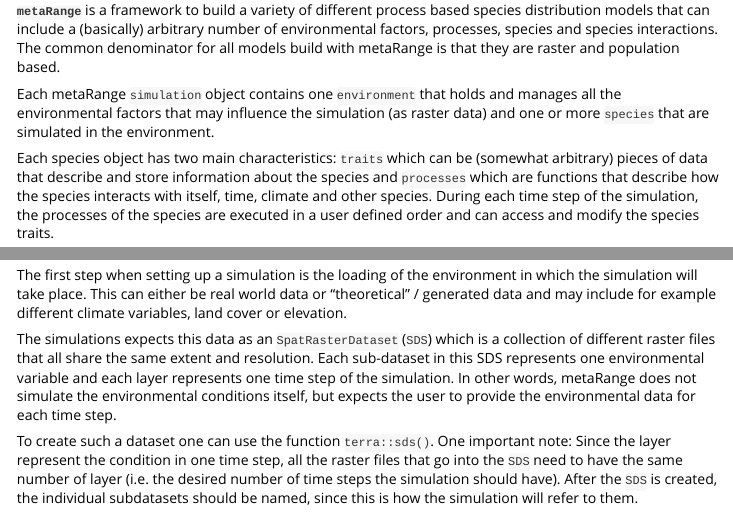
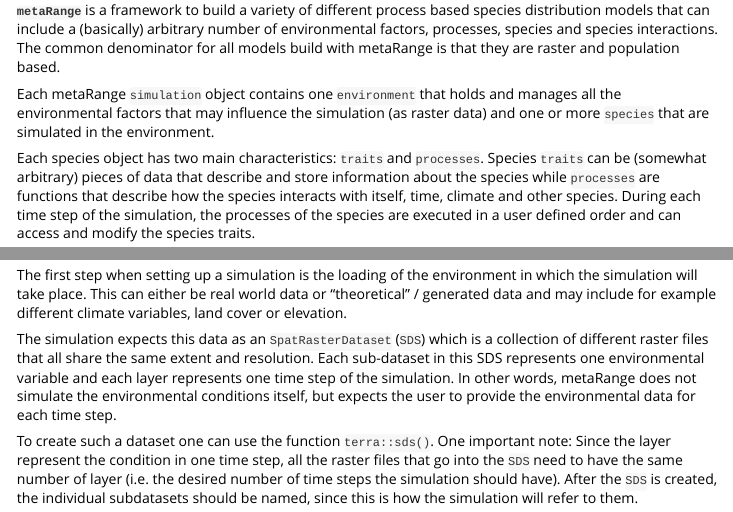
Before and after one commit to metaRange/metaRange, an R Markdown document (vignettes/A01_intro.Rmd): the page in a window 1100 px wide, from 120 px down, and a second part further down, joined at a grey line. Rendered offline with R 4.5, knitr and Pandoc, with nearby package versions; some code elsewhere in the file could not run offline.

Commit message:
update vignettes

```diff
--- a/vignettes/A01_intro.Rmd
+++ b/vignettes/A01_intro.Rmd
@@ -22,7 +22,8 @@ The common denominator for all models build with metaRange is that they are rast
 
 Each metaRange `simulation` object contains one `environment` that holds and manages all the environmental factors that may influence the simulation (as raster data) and one or more `species` that are simulated in the environment.
 
-Each species object has two main characteristics: `traits` which can be (somewhat arbitrary) pieces of data that describe and store information about the species and `processes` which are functions that describe how the species interacts with itself, time, climate and other species.
+Each species object has two main characteristics: `traits` and `processes`.
+Species `traits` can be (somewhat arbitrary) pieces of data that describe and store information about the species while `processes` are functions that describe how the species interacts with itself, time, climate and other species.
 During each time step of the simulation, the processes of the species are executed in a user defined order and can access and modify the species traits.
 
 While the models built with metaRange can be quite variable in their structure, they are all based on population dynamics.
@@ -60,7 +61,7 @@ library(terra)
 The first step when setting up a simulation is the loading of the environment in which the simulation will take place.
 This can either be real world data or "theoretical" / generated data and may include for example different climate variables, land cover or elevation.
 
-The simulations expects this data as an `SpatRasterDataset` (`SDS`) which is a collection of different raster files that all share the same extent and resolution.
+The simulation expects this data as an `SpatRasterDataset` (`SDS`) which is a collection of different raster files that all share the same extent and resolution.
 Each sub-dataset in this SDS represents one environmental variable and each layer represents one time step of the simulation.
 In other words, metaRange does not simulate the environmental conditions itself, but expects the user to provide the environmental data for each time step.
 
```
Also changed, not shown: vignettes/A07_age_structured_populations.Rmd (+1 -1 lines), vignettes/A08_advanced_options.Rmd (+2 -2 lines).
